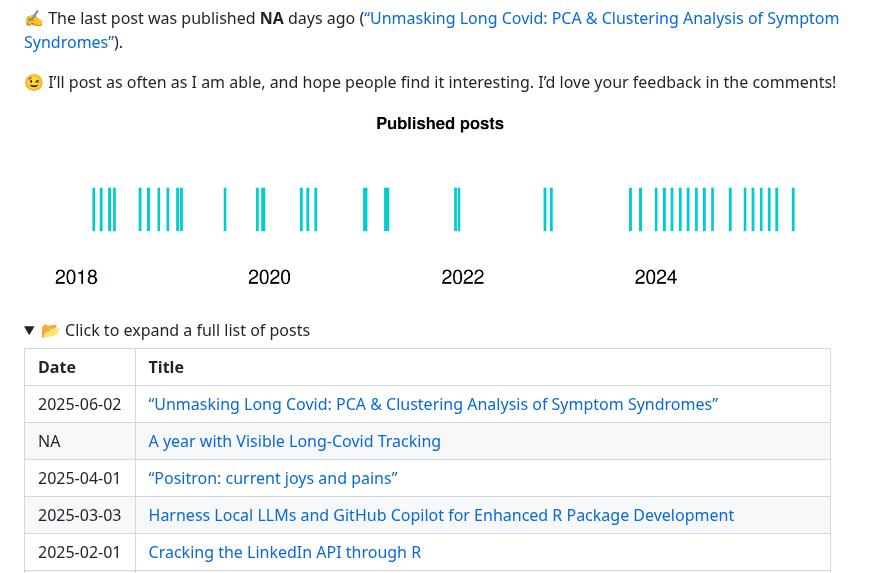
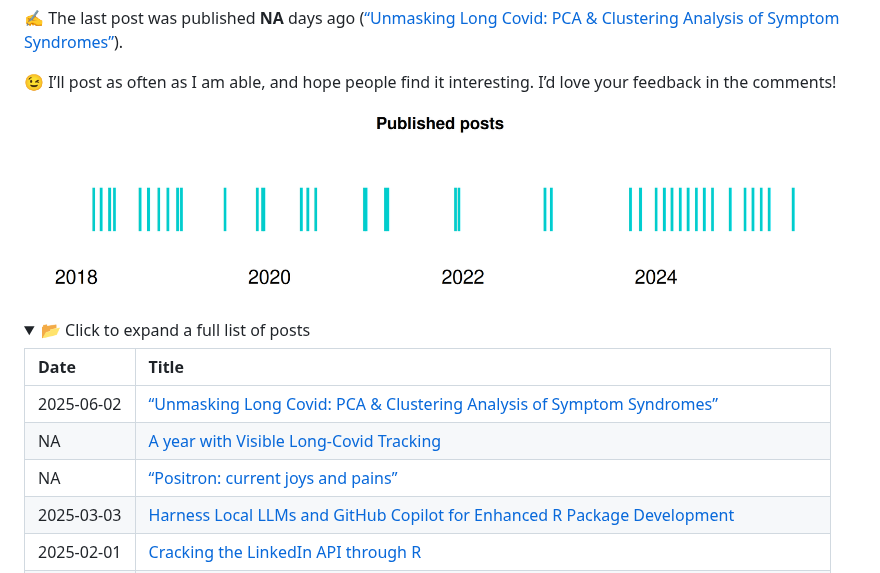
Before and after one commit to drmowinckels/DrMowinckels, a Markdown page: README.md, the part around one of its changes. GitHub-like rendering; pictures changed too: README-files/plot-1.png; folded sections open.

Commit message:
Re-build README.Rmd

```diff
--- a/README.md
+++ b/README.md
@@ -90,7 +90,7 @@ I’d love your feedback in the comments!
 |:-----------|:-----------------------------------------------------------------------------------------------------------------------------------------------------------------------------------------|
 | 2025-06-02 | [“Unmasking Long Covid: PCA & Clustering Analysis of Symptom Syndromes”](https://drmowinckels.io/blog/visible-pca)                                                                       |
 | NA         | [A year with Visible Long-Covid Tracking](https://drmowinckels.io/blog/visible)                                                                                                          |
-| 2025-04-01 | [“Positron: current joys and pains”](https://drmowinckels.io/blog/positron-debugging)                                                                                                    |
+| NA         | [“Positron: current joys and pains”](https://drmowinckels.io/blog/positron-debugging)                                                                                                    |
 | 2025-03-03 | [Harness Local LLMs and GitHub Copilot for Enhanced R Package Development](https://drmowinckels.io/blog/ollama)                                                                          |
 | 2025-02-01 | [Cracking the LinkedIn API through R](https://drmowinckels.io/blog/linkedin-api)                                                                                                         |
 | 2025-01-01 | [The difficult year](https://drmowinckels.io/blog/the-difficult-year)                                                                                                                    |
```
Also changed, not shown: other parts of README.md (+1 -1 lines).
